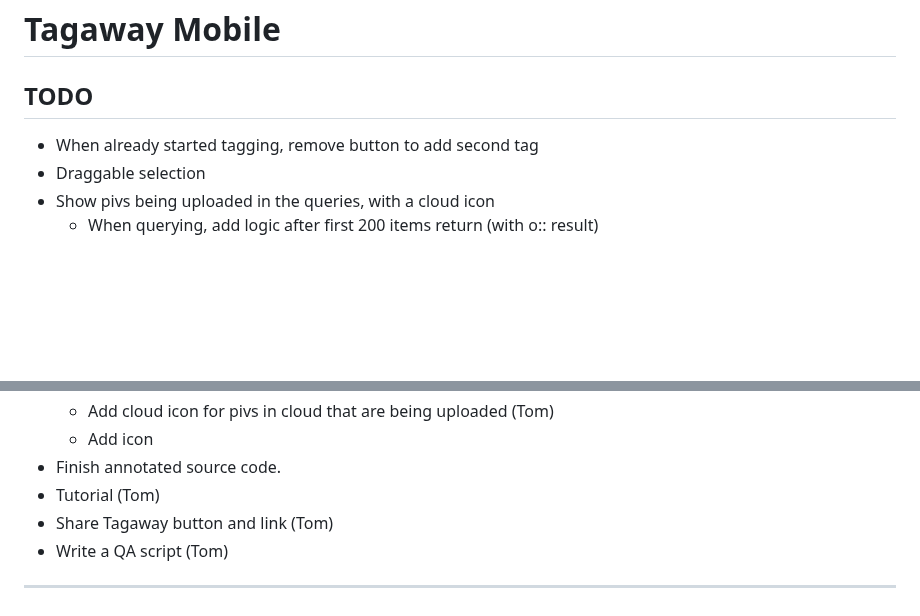
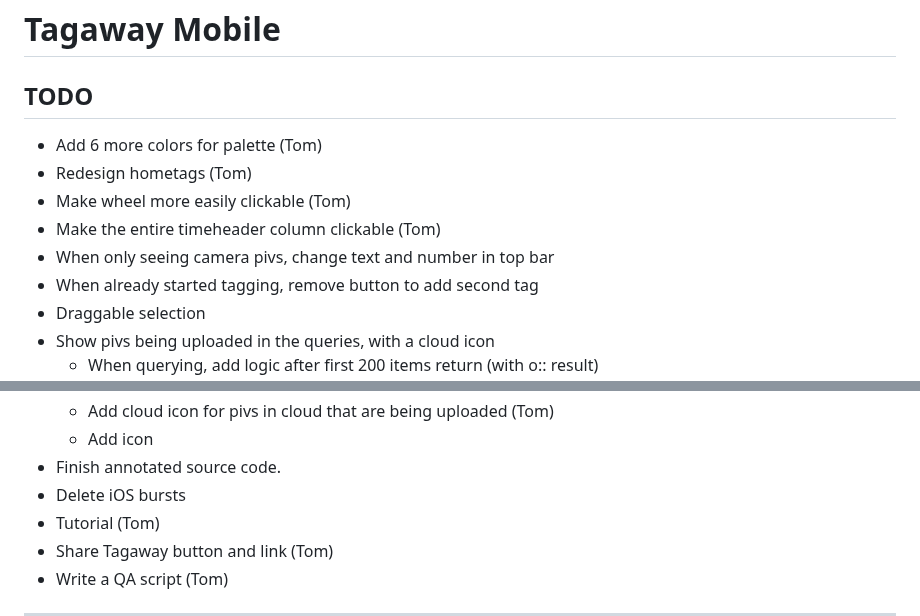
Before and after one commit to altocodenl/tagaway-mobile, a Markdown page: tagaway/lib/readme.md, 2 parts joined by grey strips. Rendered like a GitHub page; blank space fills up the shorter version.

Commit message:
Update todos

```diff
--- a/tagaway/lib/readme.md
+++ b/tagaway/lib/readme.md
@@ -2,6 +2,11 @@
 
 ## TODO
 
+- Add 6 more colors for palette (Tom)
+- Redesign hometags (Tom)
+- Make wheel more easily clickable (Tom)
+- Make the entire timeheader column clickable (Tom)
+- When only seeing camera pivs, change text and number in top bar
 - When already started tagging, remove button to add second tag
 - Draggable selection
 - Show pivs being uploaded in the queries, with a cloud icon
@@ -22,6 +27,7 @@
    - Add cloud icon for pivs in cloud that are being uploaded (Tom)
    - Add icon
 - Finish annotated source code.
+- Delete iOS bursts
 - Tutorial (Tom)
 - Share Tagaway button and link (Tom)
 - Write a QA script (Tom)
```
